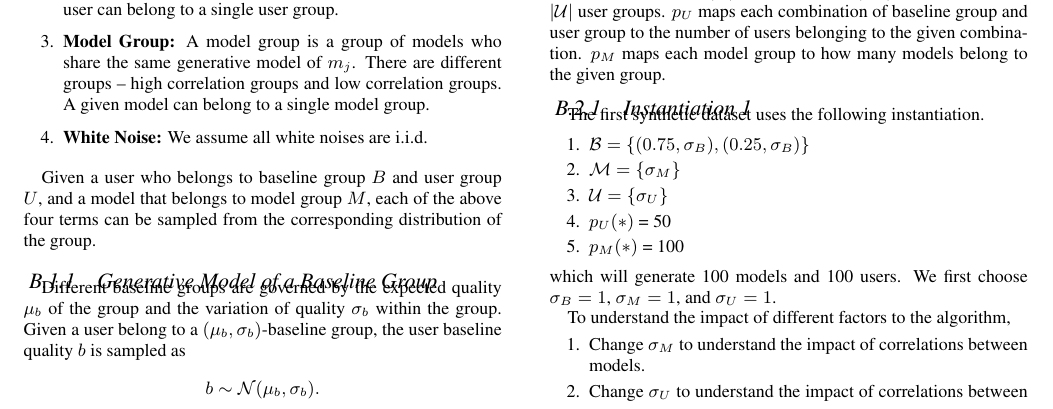
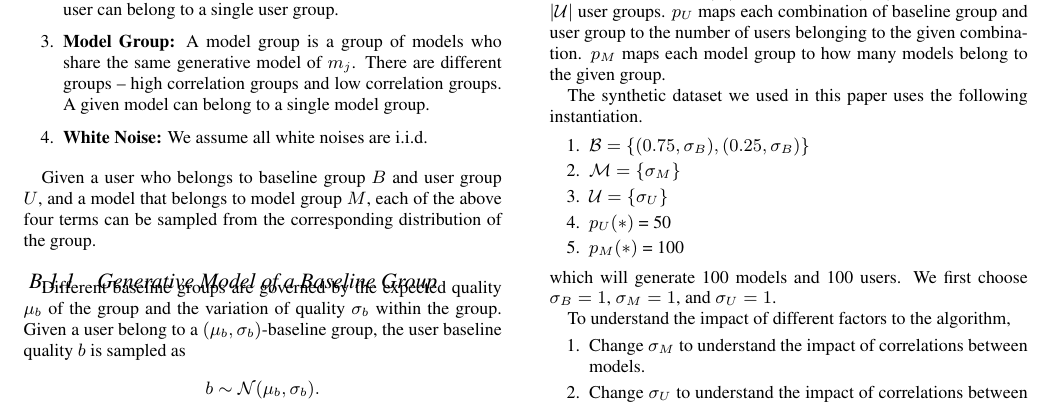
Before and after one commit to zhangce/-VLDB-2018-Multitenant_System, a LaTeX document (vldb_sample.tex): part of page 14 of 16, cut so that both start at the same text. Compiled offline with pdfLaTeX.

Commit message:
Updates from ShareLaTeX

```diff
--- a/vldb_sample.tex
+++ b/vldb_sample.tex
@@ -1939,9 +1939,8 @@ belonging to the given combination.
 $p_M$ maps each model group to how many
 models belong to the given group.
 
-\subsubsection{Instantiation 1}
-
-The first synthetic dataset uses the following instantiation.
+The synthetic dataset we used
+in this paper uses the following instantiation.
 
 \begin{enumerate}
 \item $\mathcal{B} = \{(0.75, \sigma_{B}), (0.25, \sigma_{B})\}$
```
Also changed, not shown: vldb_sample.tex (2 more changed lines).
